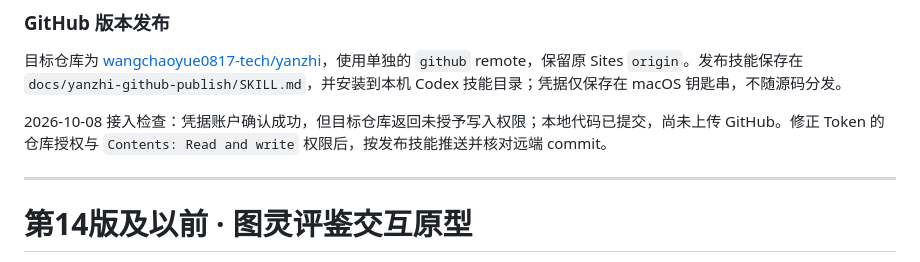
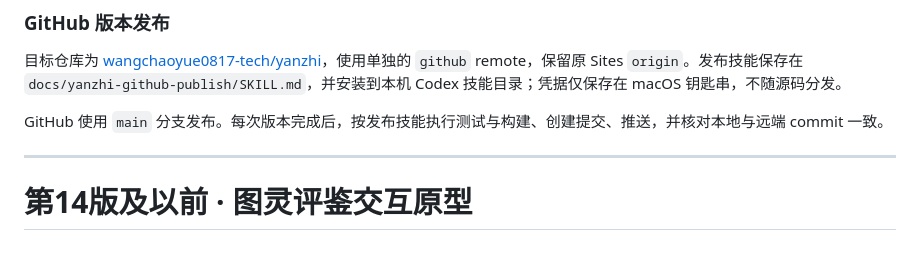
Before and after one commit to wangchaoyue0817-tech/yanzhi, a Markdown page: README.md, the part around the change. Rendered like a GitHub page.

Commit message:
docs: update GitHub release workflow after access restored

```diff
--- a/README.md
+++ b/README.md
@@ -49,7 +49,7 @@
 
 目标仓库为 [wangchaoyue0817-tech/yanzhi](https://github.com/wangchaoyue0817-tech/yanzhi)，使用单独的 `github` remote，保留原 Sites `origin`。发布技能保存在 `docs/yanzhi-github-publish/SKILL.md`，并安装到本机 Codex 技能目录；凭据仅保存在 macOS 钥匙串，不随源码分发。
 
-2026-10-08 接入检查：凭据账户确认成功，但目标仓库返回未授予写入权限；本地代码已提交，尚未上传 GitHub。修正 Token 的仓库授权与 `Contents: Read and write` 权限后，按发布技能推送并核对远端 commit。
+GitHub 使用 `main` 分支发布。每次版本完成后，按发布技能执行测试与构建、创建提交、推送，并核对本地与远端 commit 一致。
 
 ---
 
```
